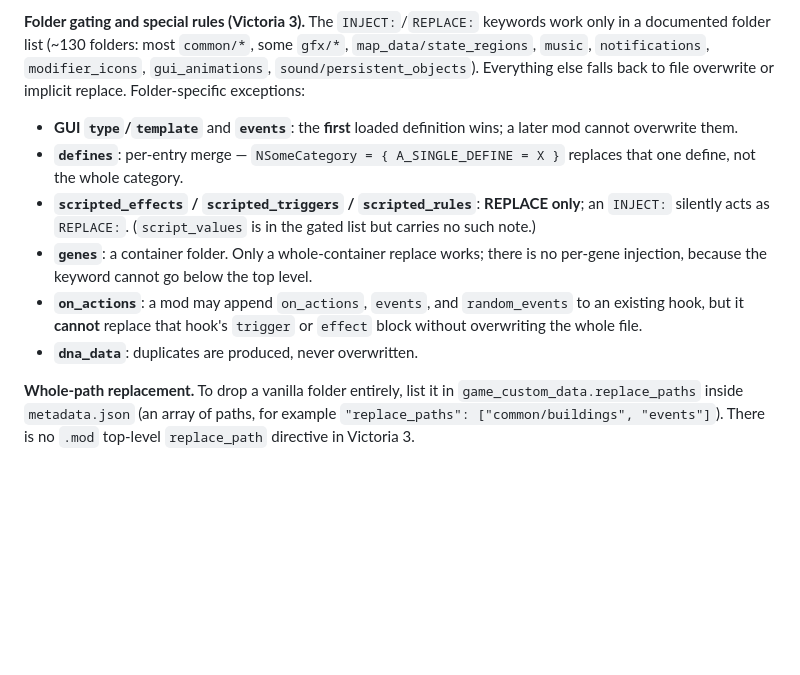
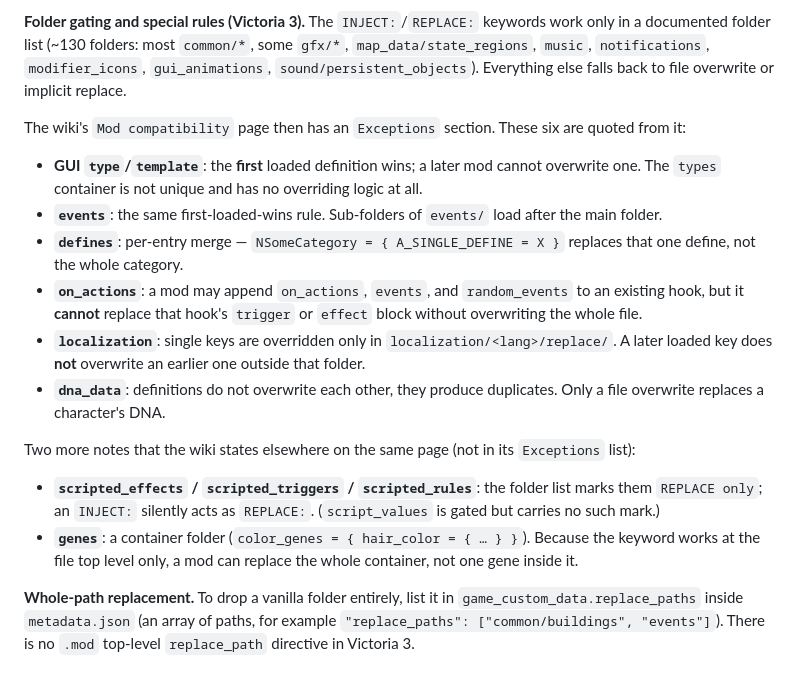
Before and after one commit to ruonanzh/victoria3-mod-repo, a Markdown page: docs/victoria3-modding-conventions.md, the part around the change. Drawn GitHub-style; blank space fills up the shorter version.

Commit message:
docs: 把 wiki Exceptions 小节按原文分列，纠正 genes 被误称为「wiki 例外」
wiki Mod compatibility 的 ## Exceptions 只有六条：GUI types / Events / Defines / On actions /
Localization / DNA data。genes 不在其中，只出现在 List of folders（受门控支持）；「只能整容器
替换」是从「关键字仅顶层」推出的结论，应单列为推论而不是 wiki 例外。

```diff
--- a/docs/victoria3-modding-conventions.md
+++ b/docs/victoria3-modding-conventions.md
@@ -73,19 +73,29 @@ top-level object redefines a vanilla name **without** a keyword is a soft rule t
 **Folder gating and special rules (Victoria 3).** The `INJECT:`/`REPLACE:` keywords work only in a
 documented folder list (~130 folders: most `common/*`, some `gfx/*`, `map_data/state_regions`,
 `music`, `notifications`, `modifier_icons`, `gui_animations`, `sound/persistent_objects`). Everything
-else falls back to file overwrite or implicit replace. Folder-specific exceptions:
+else falls back to file overwrite or implicit replace.
 
-- **GUI `type`/`template`** and **`events`**: the **first** loaded definition wins; a later mod cannot
-  overwrite them.
+The wiki's `Mod compatibility` page then has an `Exceptions` section. These six are quoted from it:
+
+- **GUI `type`/`template`**: the **first** loaded definition wins; a later mod cannot overwrite one.
+  The `types` container is not unique and has no overriding logic at all.
+- **`events`**: the same first-loaded-wins rule. Sub-folders of `events/` load after the main folder.
 - **`defines`**: per-entry merge — `NSomeCategory = { A_SINGLE_DEFINE = X }` replaces that one define,
   not the whole category.
-- **`scripted_effects` / `scripted_triggers` / `scripted_rules`**: **REPLACE only**; an `INJECT:`
-  silently acts as `REPLACE:`. (`script_values` is in the gated list but carries no such note.)
-- **`genes`**: a container folder. Only a whole-container replace works; there is no per-gene
-  injection, because the keyword cannot go below the top level.
 - **`on_actions`**: a mod may append `on_actions`, `events`, and `random_events` to an existing hook,
   but it **cannot** replace that hook's `trigger` or `effect` block without overwriting the whole file.
-- **`dna_data`**: duplicates are produced, never overwritten.
+- **`localization`**: single keys are overridden only in `localization/<lang>/replace/`. A later
+  loaded key does **not** overwrite an earlier one outside that folder.
+- **`dna_data`**: definitions do not overwrite each other, they produce duplicates. Only a file
+  overwrite replaces a character's DNA.
+
+Two more notes that the wiki states elsewhere on the same page (not in its `Exceptions` list):
+
+- **`scripted_effects` / `scripted_triggers` / `scripted_rules`**: the folder list marks them
+  `REPLACE only`; an `INJECT:` silently acts as `REPLACE:`. (`script_values` is gated but carries no
+  such mark.)
+- **`genes`**: a container folder (`color_genes = { hair_color = { … } }`). Because the keyword works
+  at the file top level only, a mod can replace the whole container, not one gene inside it.
 
 **Whole-path replacement.** To drop a vanilla folder entirely, list it in
 `game_custom_data.replace_paths` inside `metadata.json` (an array of paths, for example
```
